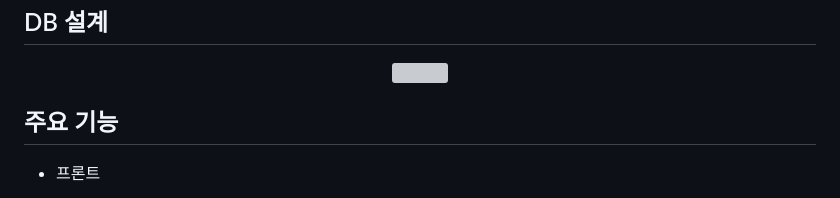
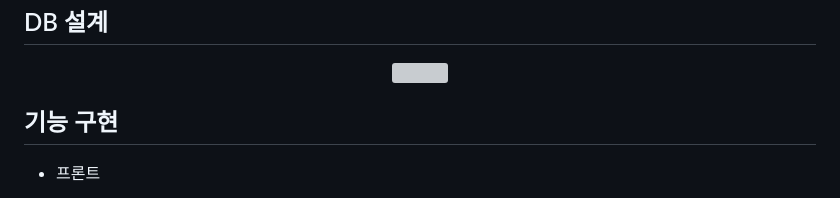
Before and after one commit to parkminseok56/phone_fly, a Markdown page: README.md, the part around the change. GitHub-like rendering; grey boxes are pictures that could not be loaded.

```diff
--- a/README.md
+++ b/README.md
@@ -108,7 +108,7 @@ https://github.com/parkminseok56/Communication/blob/main/
 
 
 
-## 주요 기능
+## 기능 구현
 
 - 프론트
    - 사용자 페이지(https://github.com/parkminseok56/phone_fly/issues/16)
```
